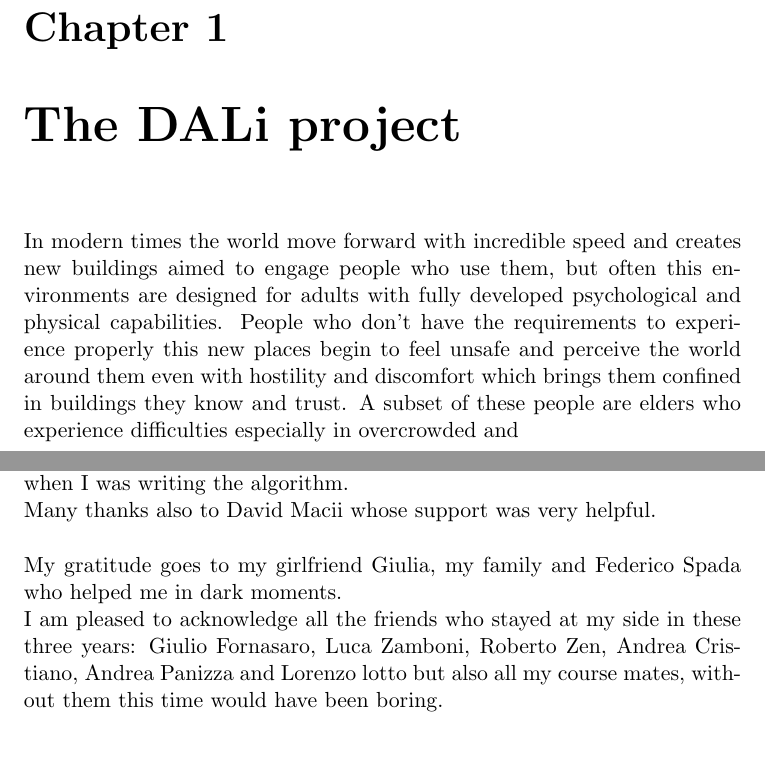
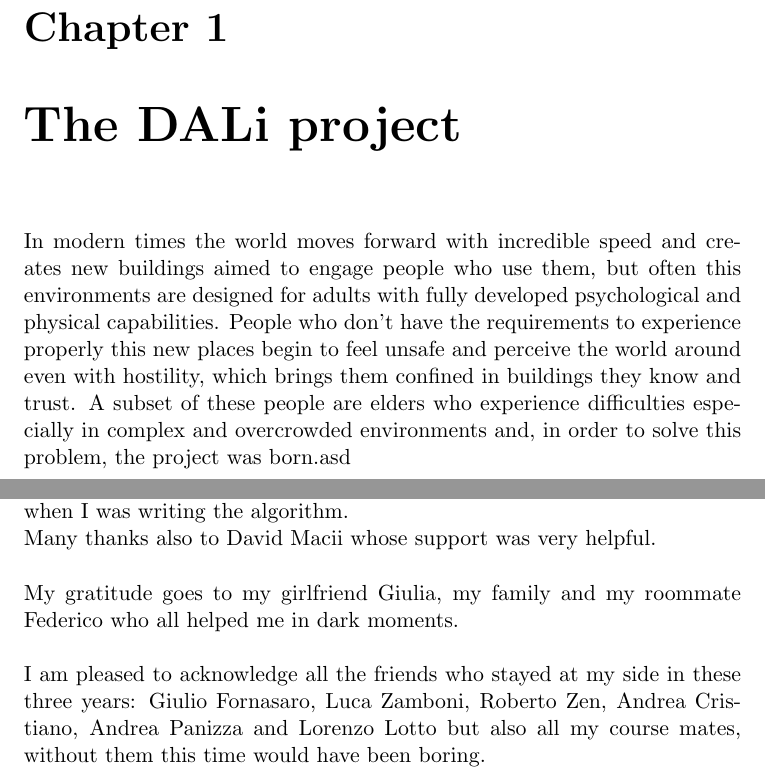
Before and after one commit to jibbo/qrlocalization-thesis, a LaTeX thesis (thesis/main.tex, which reads thesis/acknowledgements.tex, thesis/chapter_1.tex): two parts of pages 5 and 7 of 7, joined at a grey line, cut so that both start at the same text, the shorter picture padded with empty space. Compiled offline with pdfLaTeX.

Commit message:
dali introduction firts draft completed

```diff
--- a/thesis/acknowledgements.tex
+++ b/thesis/acknowledgements.tex
@@ -7,7 +7,7 @@ Special thanks are for Federico Moro who helped me every time I had fallen when
 \\
 Many thanks also to David Macii whose support was very helpful.
 \\ \\
-My gratitude goes to my girlfriend Giulia, my family and Federico Spada who helped me in dark moments.
-\\
+My gratitude goes to my girlfriend Giulia, my family and my roommate Federico who all helped me in dark moments.
+\\ \\
 I am pleased to acknowledge all the friends who stayed at my side in these three years:
-Giulio Fornasaro, Luca Zamboni, Roberto Zen, Andrea Cristiano, Andrea Panizza and Lorenzo lotto but also all my course mates, without them this time would have been boring.
+Giulio Fornasaro, Luca Zamboni, Roberto Zen, Andrea Cristiano, Andrea Panizza and Lorenzo Lotto but also all my course mates, without them this time would have been boring.
--- a/thesis/chapter_1.tex
+++ b/thesis/chapter_1.tex
@@ -1,5 +1,5 @@
 \chapter{The DALi project}
 
-In modern times the world move forward with incredible speed and creates new buildings aimed to engage people who use them, but often this environments are designed for adults with fully developed psychological and physical capabilities.
-People who don't have the requirements to experience properly this new places begin to feel unsafe and perceive the world around them even with hostility and discomfort which brings them confined in buildings they know and trust.
-A subset of these people are elders who experience difficulties especially in overcrowded and
+In modern times the world moves forward with incredible speed and creates new buildings aimed to engage people who use them, but often this environments are designed for adults with fully developed psychological and physical capabilities.
+People who don't have the requirements to experience properly this new places begin to feel unsafe and perceive the world around even with hostility, which brings them confined in buildings they know and trust.
+A subset of these people are elders who experience difficulties especially in complex and overcrowded environments and, in order to solve this problem, the project was born.asd
```
Also changed, not shown: thesis/main.pdf.
